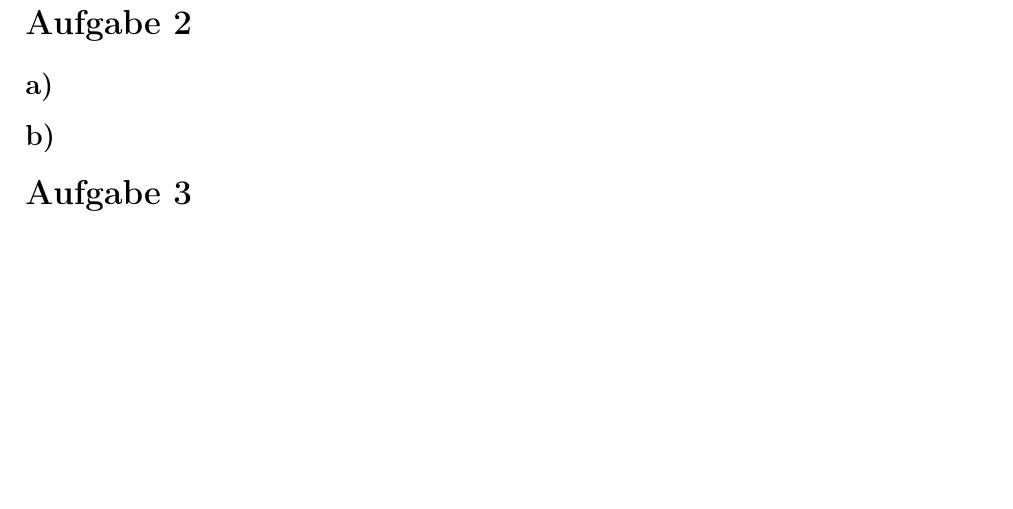
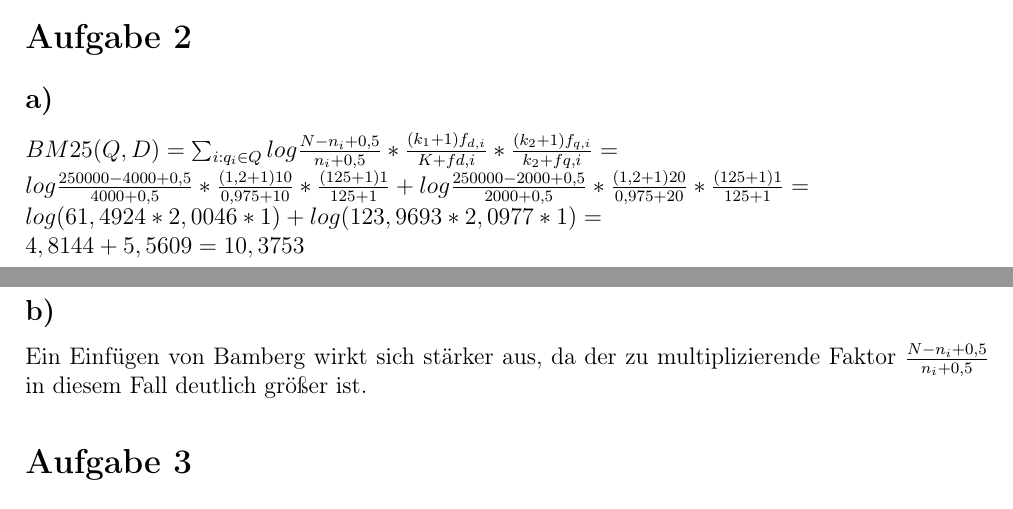
Before and after one commit to JaschaK/IR2014, a LaTeX document (TL2/tex/Lsg.tex, which reads TL2/tex/Aufgabe2/Aufgabe2.tex): part of page 2 of 2 before the commit and two parts of pages 1 and 2 of 2 after it, the two joined at a grey line, cut so that both start at the same text, the shorter picture padded with empty space. Compiled offline with pdfLaTeX.

Commit message:
Aufgabe 2 abgeschlossen

```diff
--- a/TL2/tex/Aufgabe2/Aufgabe2.tex
+++ b/TL2/tex/Aufgabe2/Aufgabe2.tex
@@ -2,4 +2,11 @@
 
 \subsection*{a)}
 
+$BM25(Q, D) = \sum_{i:q_{i}\in Q} log \frac{N-n_{i}+0,5}{n_{i}+0,5}*\frac{(k_{1}+1)f_{d,i}}{K+f{d,i}}*\frac{(k_{2}+1)f_{q,i}}{k_{2}+f{q,i}} =$ \\
+$log \frac{250000-4000+0,5}{4000+0,5}*\frac{(1,2+1)10}{0,975+10}*\frac{(125+1)1}{125+1} + log \frac{250000-2000+0,5}{2000+0,5}*\frac{(1,2+1)20}{0,975+20}*\frac{(125+1)1}{125+1} =$\\
+$log (61,4924 * 2,0046 * 1) + log (123,9693 * 2,0977 * 1) =$ \\
+$4,8144 + 5,5609 = 10,3753$
+
 \subsection*{b)}
+
+Ein Einfügen von Bamberg wirkt sich stärker aus, da der zu multiplizierende Faktor $\frac{N-n_{i}+0,5}{n_{i}+0,5}$ in diesem Fall deutlich größer ist.
```
